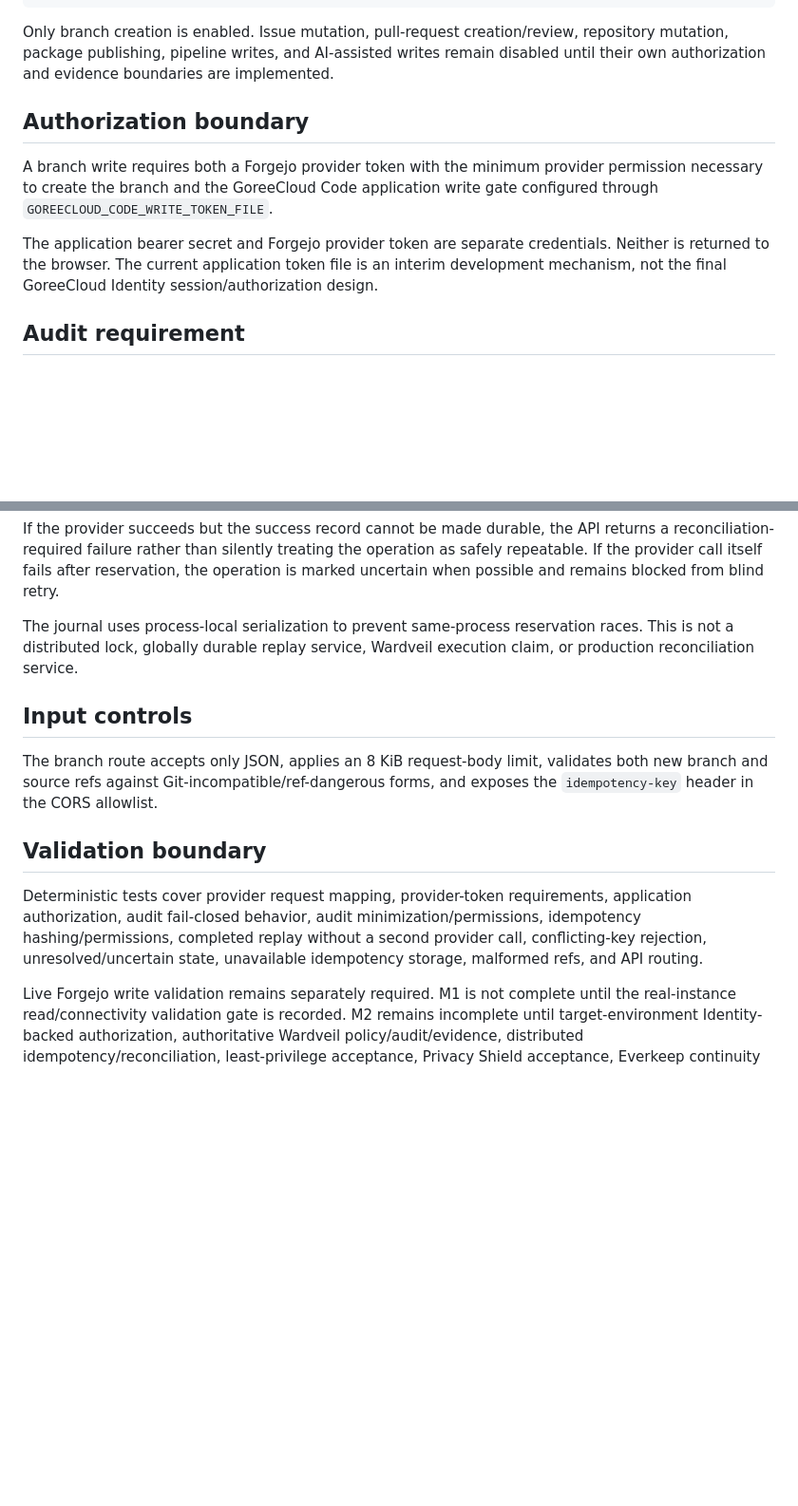
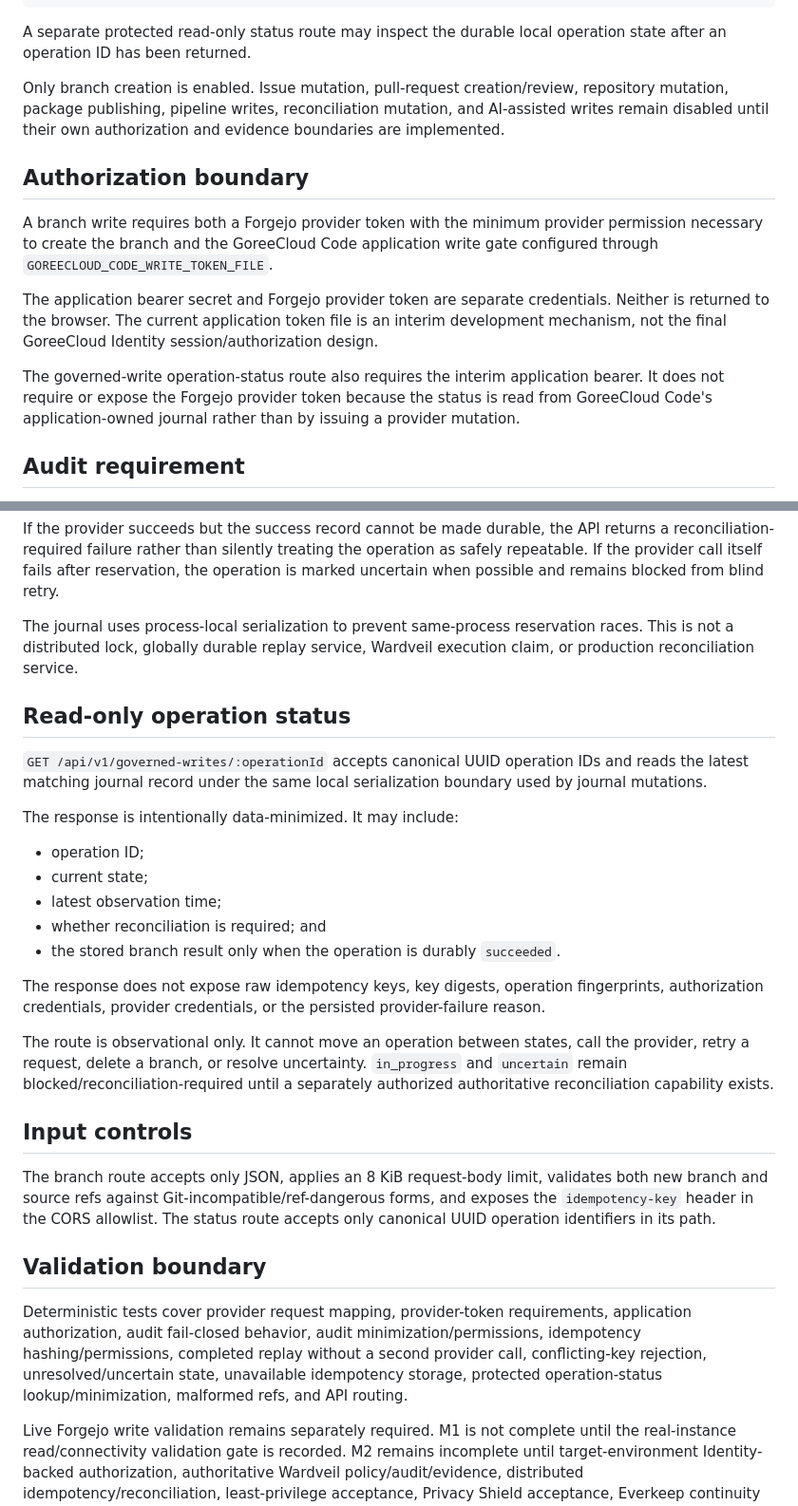
Before and after one commit to GoreeCloud/goreecloud-code, a Markdown page: docs/architecture/m2-governed-writes.md, 2 parts joined by grey strips. Shown at 95% size. Drawn GitHub-style; blank space fills up the shorter version.

Commit message:
Document read-only governed-write status architecture

````diff
--- a/docs/architecture/m2-governed-writes.md
+++ b/docs/architecture/m2-governed-writes.md
@@ -18,13 +18,17 @@ client request
   -> audit outcome record
 ```
 
-Only branch creation is enabled. Issue mutation, pull-request creation/review, repository mutation, package publishing, pipeline writes, and AI-assisted writes remain disabled until their own authorization and evidence boundaries are implemented.
+A separate protected read-only status route may inspect the durable local operation state after an operation ID has been returned.
+
+Only branch creation is enabled. Issue mutation, pull-request creation/review, repository mutation, package publishing, pipeline writes, reconciliation mutation, and AI-assisted writes remain disabled until their own authorization and evidence boundaries are implemented.
 
 ## Authorization boundary
 
 A branch write requires both a Forgejo provider token with the minimum provider permission necessary to create the branch and the GoreeCloud Code application write gate configured through `GOREECLOUD_CODE_WRITE_TOKEN_FILE`.
 
 The application bearer secret and Forgejo provider token are separate credentials. Neither is returned to the browser. The current application token file is an interim development mechanism, not the final GoreeCloud Identity session/authorization design.
+
+The governed-write operation-status route also requires the interim application bearer. It does not require or expose the Forgejo provider token because the status is read from GoreeCloud Code's application-owned journal rather than by issuing a provider mutation.
 
 ## Audit requirement
 
@@ -52,12 +56,28 @@ If the provider succeeds but the success record cannot be made durable, the API
 
 The journal uses process-local serialization to prevent same-process reservation races. This is not a distributed lock, globally durable replay service, Wardveil execution claim, or production reconciliation service.
 
+## Read-only operation status
+
+`GET /api/v1/governed-writes/:operationId` accepts canonical UUID operation IDs and reads the latest matching journal record under the same local serialization boundary used by journal mutations.
+
+The response is intentionally data-minimized. It may include:
+
+- operation ID;
+- current state;
+- latest observation time;
+- whether reconciliation is required; and
+- the stored branch result only when the operation is durably `succeeded`.
+
+The response does not expose raw idempotency keys, key digests, operation fingerprints, authorization credentials, provider credentials, or the persisted provider-failure reason.
+
+The route is observational only. It cannot move an operation between states, call the provider, retry a request, delete a branch, or resolve uncertainty. `in_progress` and `uncertain` remain blocked/reconciliation-required until a separately authorized authoritative reconciliation capability exists.
+
 ## Input controls
 
-The branch route accepts only JSON, applies an 8 KiB request-body limit, validates both new branch and source refs against Git-incompatible/ref-dangerous forms, and exposes the `idempotency-key` header in the CORS allowlist.
+The branch route accepts only JSON, applies an 8 KiB request-body limit, validates both new branch and source refs against Git-incompatible/ref-dangerous forms, and exposes the `idempotency-key` header in the CORS allowlist. The status route accepts only canonical UUID operation identifiers in its path.
 
 ## Validation boundary
 
-Deterministic tests cover provider request mapping, provider-token requirements, application authorization, audit fail-closed behavior, audit minimization/permissions, idempotency hashing/permissions, completed replay without a second provider call, conflicting-key rejection, unresolved/uncertain state, unavailable idempotency storage, malformed refs, and API routing.
+Deterministic tests cover provider request mapping, provider-token requirements, application authorization, audit fail-closed behavior, audit minimization/permissions, idempotency hashing/permissions, completed replay without a second provider call, conflicting-key rejection, unresolved/uncertain state, unavailable idempotency storage, protected operation-status lookup/minimization, malformed refs, and API routing.
 
 Live Forgejo write validation remains separately required. M1 is not complete until the real-instance read/connectivity validation gate is recorded. M2 remains incomplete until target-environment Identity-backed authorization, authoritative Wardveil policy/audit/evidence, distributed idempotency/reconciliation, least-privilege acceptance, Privacy Shield acceptance, Everkeep continuity treatment, and deployment evidence exist.
````
